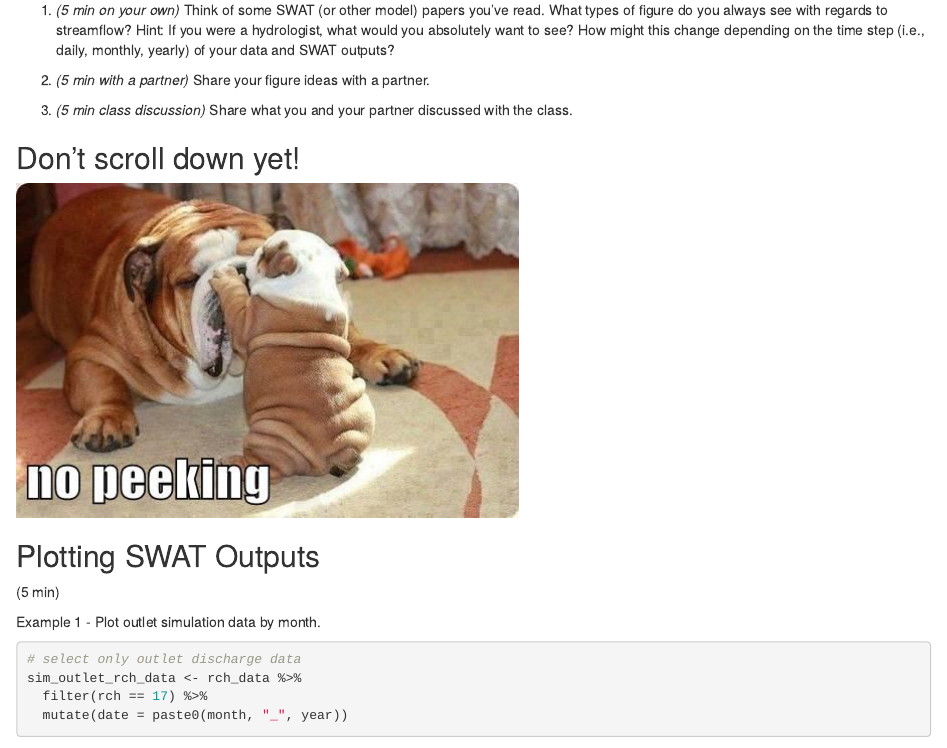
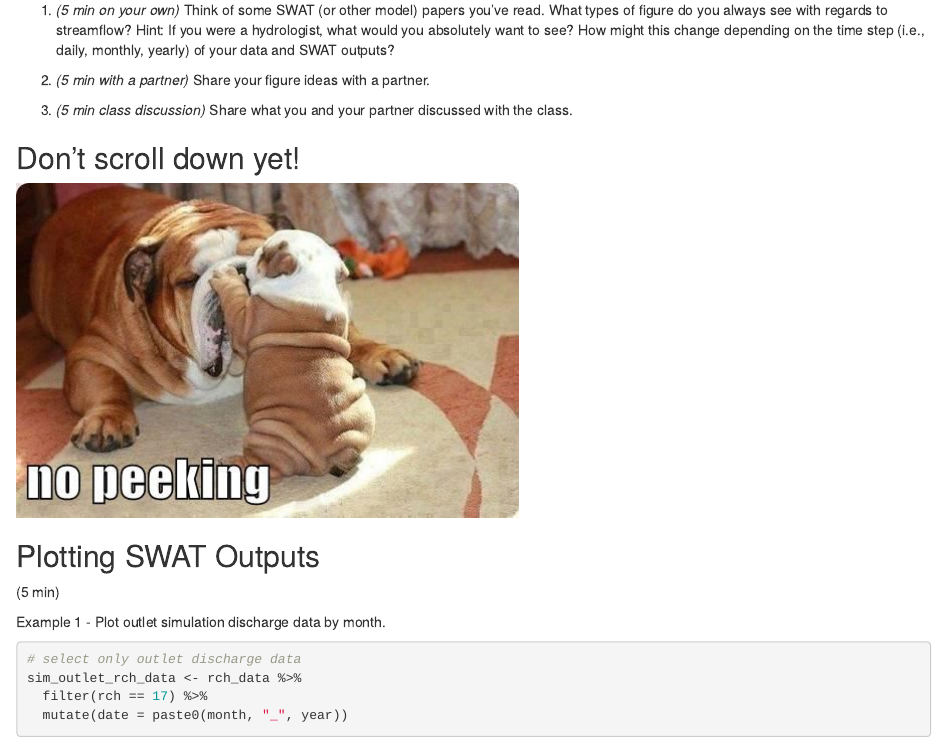
Before and after one commit to sheilasaia/ecohydro-modeling-workshop-mar2018, an R Markdown document (post-processing-part2.Rmd): the page in a window 1100 px wide, from 1260 px down. Rendered offline with R 4.5, knitr and Pandoc, with nearby package versions; some code elsewhere in the file could not run offline.

Commit message:
minor edits

````diff
--- a/post-processing-part2.Rmd
+++ b/post-processing-part2.Rmd
@@ -104,7 +104,7 @@ Activity 1:
 
 (5 min)
 
-Example 1 - Plot outlet simulation data by month.
+Example 1 - Plot outlet simulation discharge data by month.
 ```{r}
 
 # select only outlet discharge data
````
Also changed, not shown: post-processing-part1.pdf, post-processing-part2.html, post-processing-part2.pdf.
